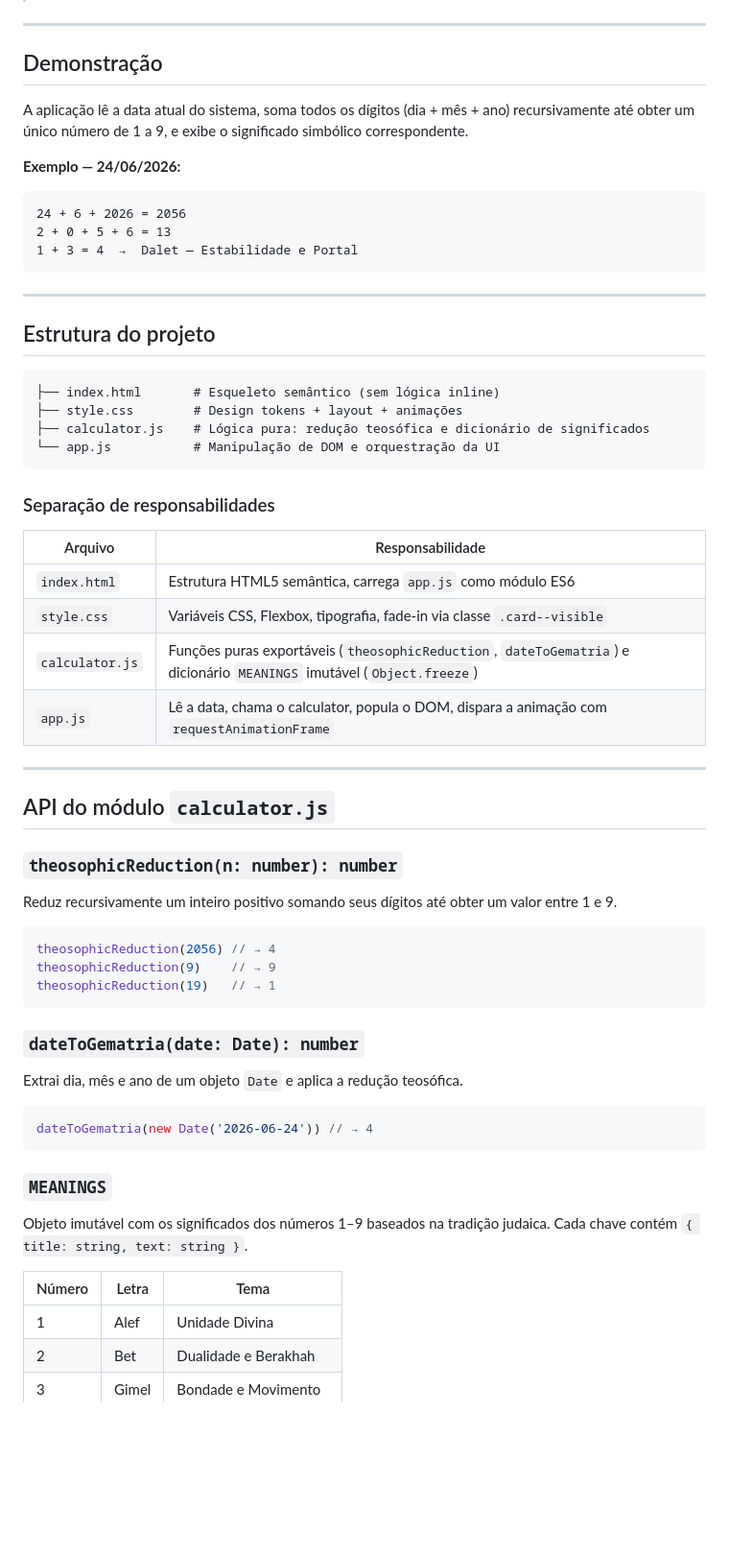
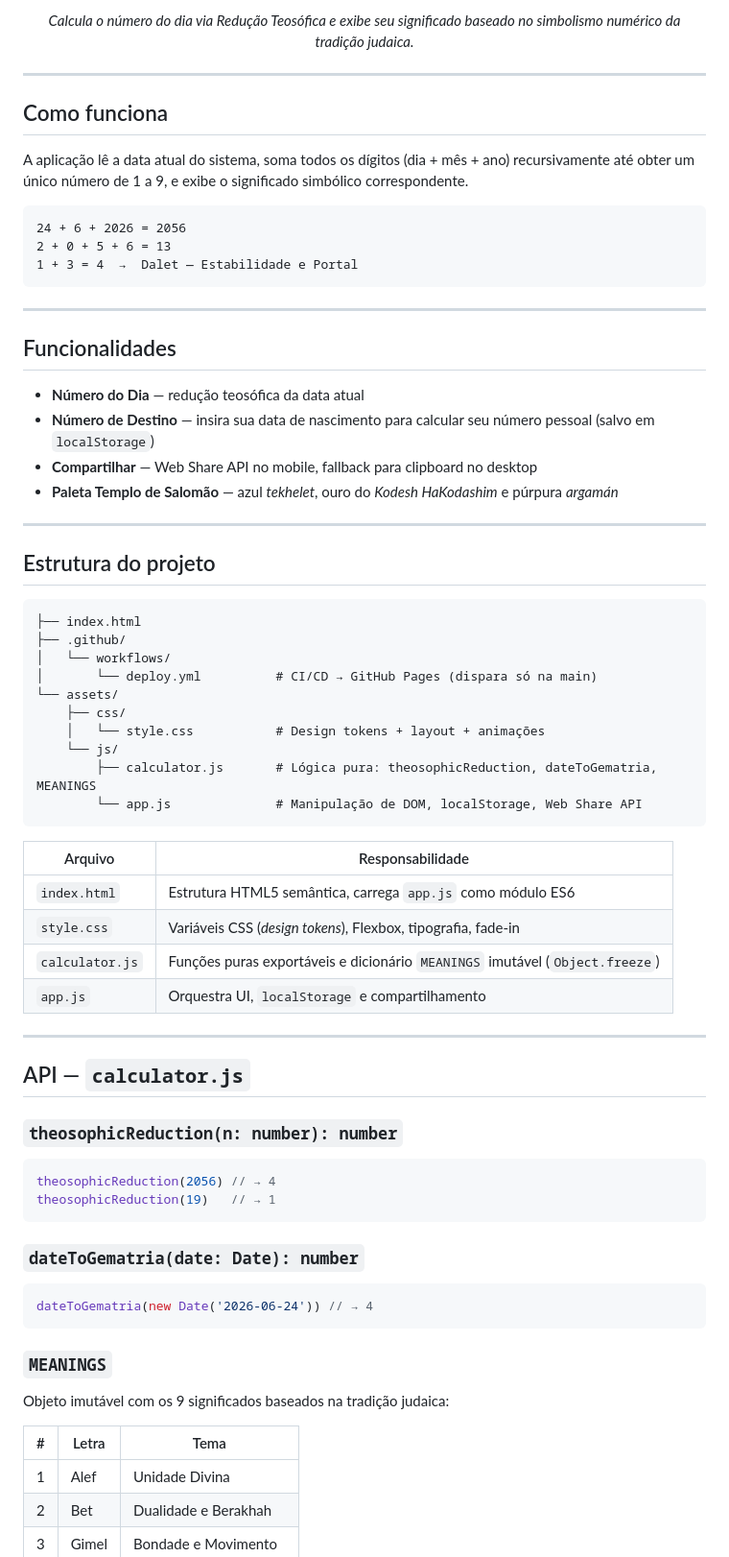
Before and after one commit to danhpaiva/DailyGematriaView-html-css-js, a Markdown page: README.md, the part around one of its changes. Shown at 96% size. GitHub-like rendering; blank space fills up the shorter version.

````diff
--- a/README.md
+++ b/README.md
@@ -6,11 +21,13 @@ Uma Single Page Application minimalista que calcula o número do dia via **Redu
+<p><em>Calcula o número do dia via Redução Teosófica e exibe seu significado baseado no simbolismo numérico da tradição judaica.</em></p>
+
+</div>
 
 ---
 
-## Demonstração
+## Como funciona
 
 A aplicação lê a data atual do sistema, soma todos os dígitos (dia + mês + ano) recursivamente até obter um único número de 1 a 9, e exibe o significado simbólico correspondente.
 
-**Exemplo — 24/06/2026:**
 ```
 24 + 6 + 2026 = 2056
 2 + 0 + 5 + 6 = 13
@@ -19,41 +36,49 @@ A aplicação lê a data atual do sistema, soma todos os dígitos (dia + mês +
 
 ---
 
+## Funcionalidades
+
+- **Número do Dia** — redução teosófica da data atual
+- **Número de Destino** — insira sua data de nascimento para calcular seu número pessoal (salvo em `localStorage`)
+- **Compartilhar** — Web Share API no mobile, fallback para clipboard no desktop
+- **Paleta Templo de Salomão** — azul *tekhelet*, ouro do *Kodesh HaKodashim* e púrpura *argamán*
+
+---
+
 ## Estrutura do projeto
 
 ```
-├── index.html       # Esqueleto semântico (sem lógica inline)
-├── style.css        # Design tokens + layout + animações
-├── calculator.js    # Lógica pura: redução teosófica e dicionário de significados
-└── app.js           # Manipulação de DOM e orquestração da UI
+├── index.html
+├── .github/
+│   └── workflows/
+│       └── deploy.yml          # CI/CD → GitHub Pages (dispara só na main)
+└── assets/
+    ├── css/
+    │   └── style.css           # Design tokens + layout + animações
+    └── js/
+        ├── calculator.js       # Lógica pura: theosophicReduction, dateToGematria, MEANINGS
+        └── app.js              # Manipulação de DOM, localStorage, Web Share API
 ```
-
-### Separação de responsabilidades
 
 | Arquivo | Responsabilidade |
 |---|---|
 | `index.html` | Estrutura HTML5 semântica, carrega `app.js` como módulo ES6 |
-| `style.css` | Variáveis CSS, Flexbox, tipografia, fade-in via classe `.card--visible` |
-| `calculator.js` | Funções puras exportáveis (`theosophicReduction`, `dateToGematria`) e dicionário `MEANINGS` imutável (`Object.freeze`) |
-| `app.js` | Lê a data, chama o calculator, popula o DOM, dispara a animação com `requestAnimationFrame` |
+| `style.css` | Variáveis CSS (*design tokens*), Flexbox, tipografia, fade-in |
+| `calculator.js` | Funções puras exportáveis e dicionário `MEANINGS` imutável (`Object.freeze`) |
+| `app.js` | Orquestra UI, `localStorage` e compartilhamento |
 
 ---
 
-## API do módulo `calculator.js`
+## API — `calculator.js`
 
 ### `theosophicReduction(n: number): number`
 
-Reduz recursivamente um inteiro positivo somando seus dígitos até obter um valor entre 1 e 9.
-
 ```js
 theosophicReduction(2056) // → 4
-theosophicReduction(9)    // → 9
 theosophicReduction(19)   // → 1
 ```
 
 ### `dateToGematria(date: Date): number`
-
-Extrai dia, mês e ano de um objeto `Date` e aplica a redução teosófica.
 
 ```js
 dateToGematria(new Date('2026-06-24')) // → 4
@@ -61,10 +86,10 @@ dateToGematria(new Date('2026-06-24')) // → 4
 
 ### `MEANINGS`
 
-Objeto imutável com os significados dos números 1–9 baseados na tradição judaica. Cada chave contém `{ title: string, text: string }`.
+Objeto imutável com os 9 significados baseados na tradição judaica:
 
-| Número | Letra | Tema |
-|---|---|---|
+| # | Letra | Tema |
+|:-:|---|---|
 | 1 | Alef | Unidade Divina |
 | 2 | Bet | Dualidade e Berakhah |
 | 3 | Gimel | Bondade e Movimento |
````
Also changed, not shown: other parts of README.md (+48 -21 lines).
